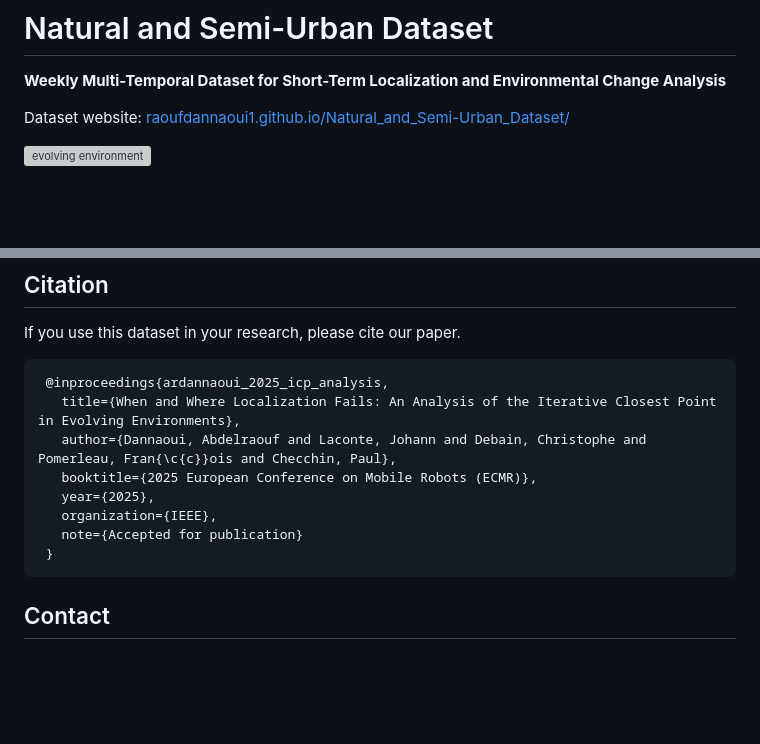
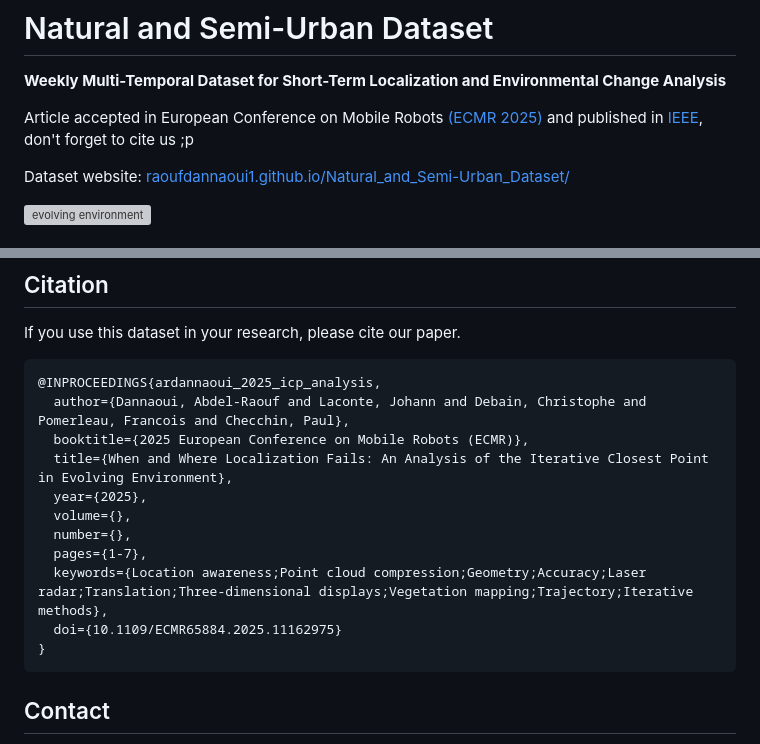
Before and after one commit to RaoufDannaoui1/Natural_and_Semi-Urban_Dataset, a Markdown page: README.md, 2 parts joined by grey strips. Drawn GitHub-style; blank space fills up the shorter version; grey boxes are pictures that could not be loaded.

````diff
--- a/README.md
+++ b/README.md
@@ -1,5 +1,7 @@
 # Natural and Semi-Urban  Dataset
 **Weekly Multi-Temporal Dataset for Short-Term Localization and Environmental Change Analysis**
+
+Article accepted in European Conference on Mobile Robots <a href="https://ecmr2025.dei.unipd.it/">(ECMR 2025)</a> and published in <a href="https://ieeexplore.ieee.org/document/11162975" target="_blank">IEEE</a>, don't forget to cite us ;p
 
 Dataset website: <a href="https://raoufdannaoui1.github.io/Natural_and_Semi-Urban_Dataset/" target="_blank">raoufdannaoui1.github.io/Natural_and_Semi-Urban_Dataset/</a>
 
@@ -83,14 +85,17 @@ The full dataset files (point clouds, images, and trajectories) is publicly avai
 ## Citation
 If you use this dataset in your research, please cite our paper.
 ```plaintext
- @inproceedings{ardannaoui_2025_icp_analysis,
-   title={When and Where Localization Fails: An Analysis of the Iterative Closest Point in Evolving Environments},
-   author={Dannaoui, Abdelraouf and Laconte, Johann and Debain, Christophe and Pomerleau, Fran{\c{c}}ois and Checchin, Paul},
-   booktitle={2025 European Conference on Mobile Robots (ECMR)},
-   year={2025},
-   organization={IEEE},
-   note={Accepted for publication}
- }
+@INPROCEEDINGS{ardannaoui_2025_icp_analysis,
+  author={Dannaoui, Abdel-Raouf and Laconte, Johann and Debain, Christophe and Pomerleau, Francois and Checchin, Paul},
+  booktitle={2025 European Conference on Mobile Robots (ECMR)},
+  title={When and Where Localization Fails: An Analysis of the Iterative Closest Point in Evolving Environment},
+  year={2025},
+  volume={},
+  number={},
+  pages={1-7},
+  keywords={Location awareness;Point cloud compression;Geometry;Accuracy;Laser radar;Translation;Three-dimensional displays;Vegetation mapping;Trajectory;Iterative methods},
+  doi={10.1109/ECMR65884.2025.11162975}
+}
 ```
 
 
````
